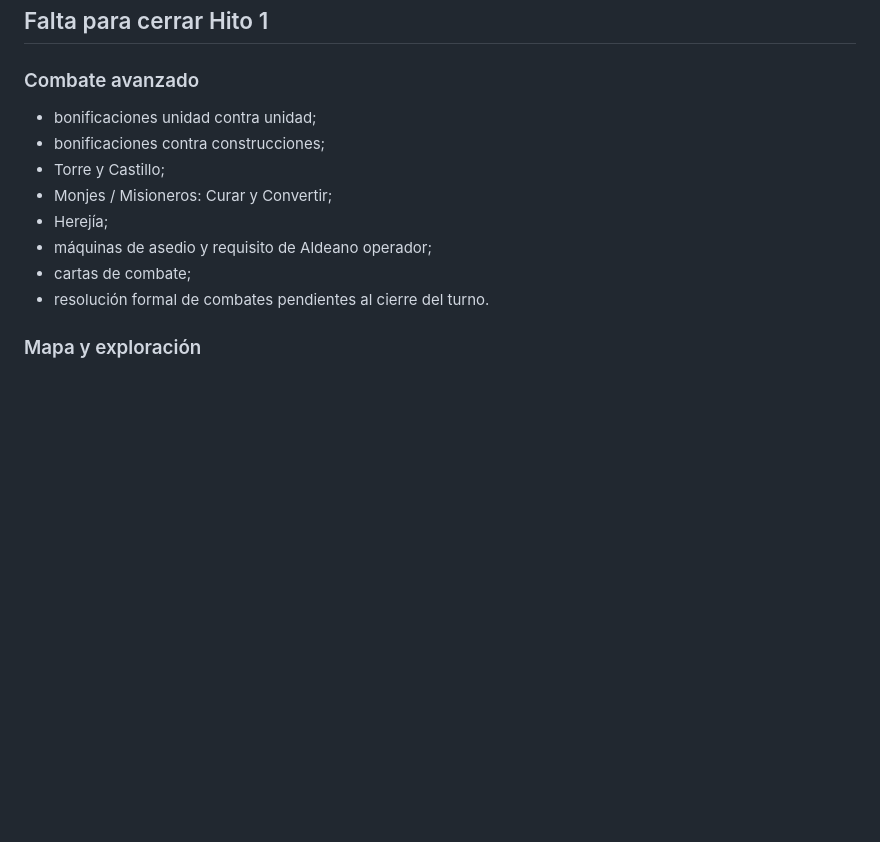
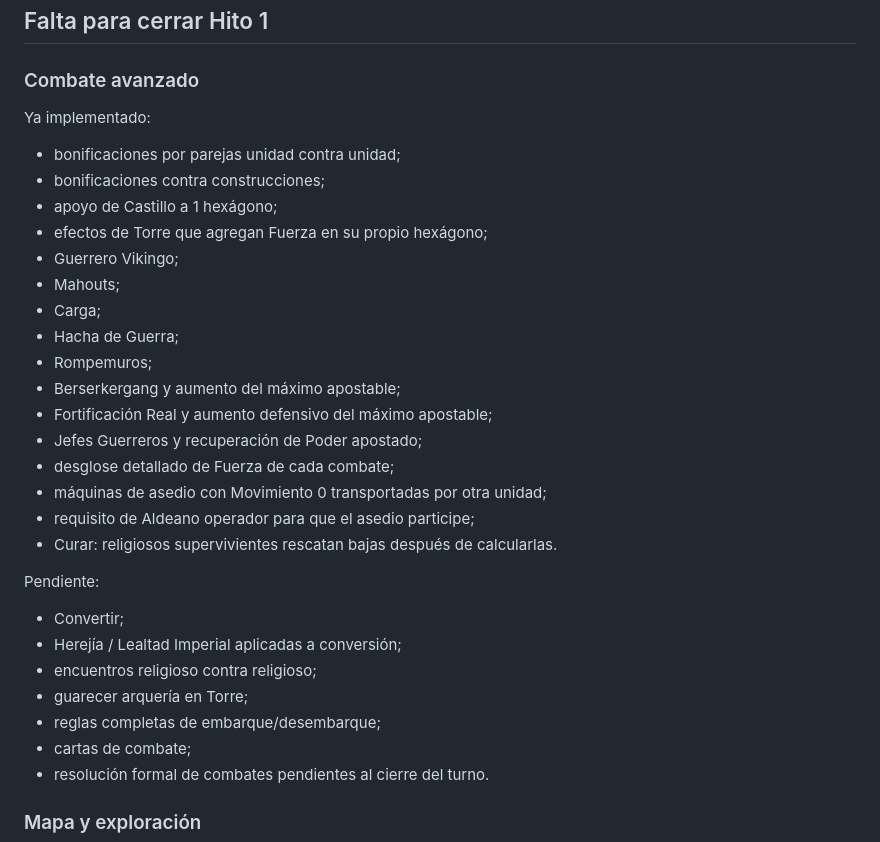
Before and after one commit to TzalDadok/player-mat-engine, a Markdown page: player-mat-engine-v1/simulator/README.md, the part around the change. Drawn GitHub-style; blank space fills up the shorter version.

Commit message:
Update advanced combat Hito 1 status

```diff
--- a/player-mat-engine-v1/simulator/README.md
+++ b/player-mat-engine-v1/simulator/README.md
@@ -135,12 +135,32 @@ Los Player Mats actuales no fijan de forma explícita en el repositorio el coste
 
 ### Combate avanzado
 
-- bonificaciones unidad contra unidad;
+Ya implementado:
+
+- bonificaciones por parejas unidad contra unidad;
 - bonificaciones contra construcciones;
-- Torre y Castillo;
-- Monjes / Misioneros: Curar y Convertir;
-- Herejía;
-- máquinas de asedio y requisito de Aldeano operador;
+- apoyo de Castillo a 1 hexágono;
+- efectos de Torre que agregan Fuerza en su propio hexágono;
+- Guerrero Vikingo;
+- Mahouts;
+- Carga;
+- Hacha de Guerra;
+- Rompemuros;
+- Berserkergang y aumento del máximo apostable;
+- Fortificación Real y aumento defensivo del máximo apostable;
+- Jefes Guerreros y recuperación de Poder apostado;
+- desglose detallado de Fuerza de cada combate;
+- máquinas de asedio con Movimiento 0 transportadas por otra unidad;
+- requisito de Aldeano operador para que el asedio participe;
+- Curar: religiosos supervivientes rescatan bajas después de calcularlas.
+
+Pendiente:
+
+- Convertir;
+- Herejía / Lealtad Imperial aplicadas a conversión;
+- encuentros religioso contra religioso;
+- guarecer arquería en Torre;
+- reglas completas de embarque/desembarque;
 - cartas de combate;
 - resolución formal de combates pendientes al cierre del turno.
 
```
